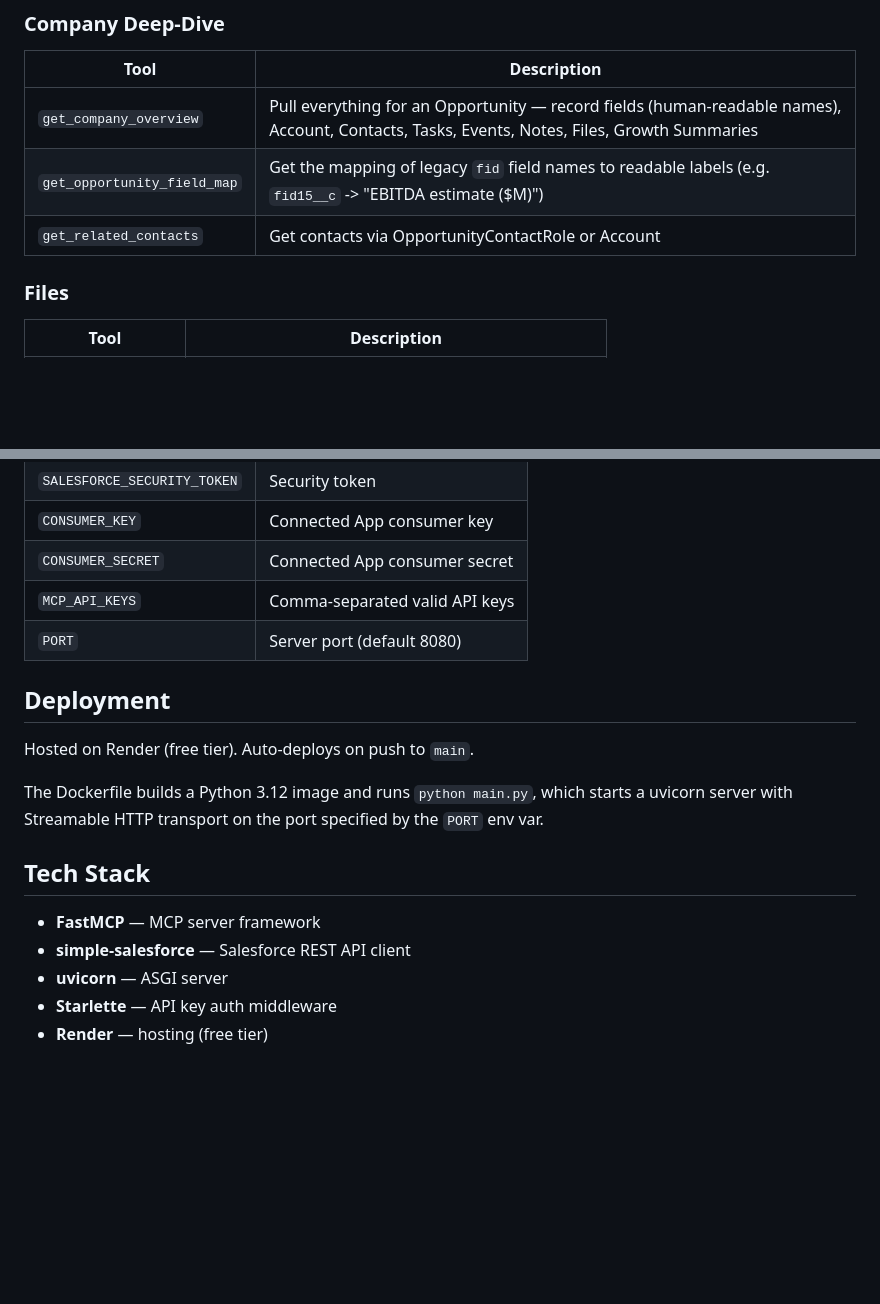
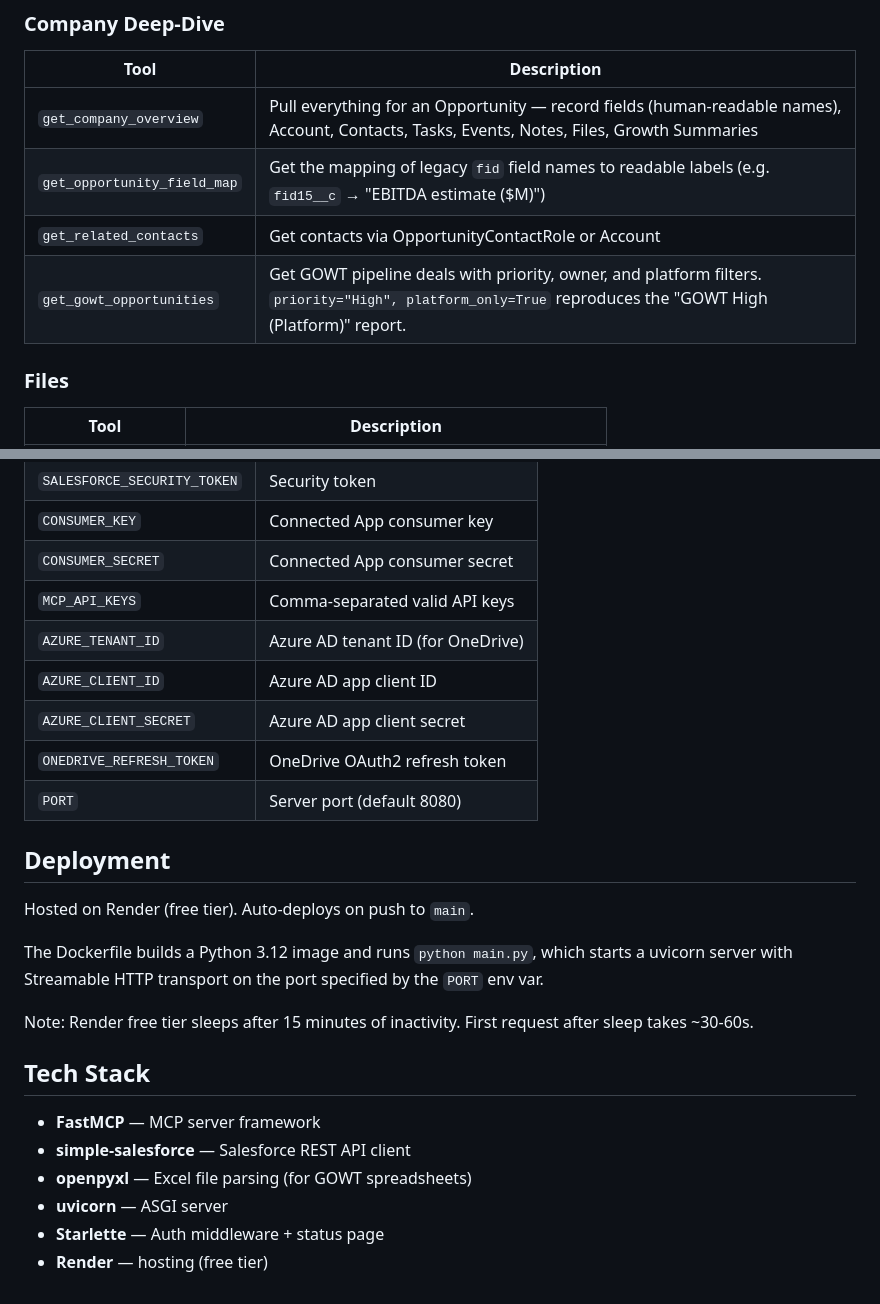
Before and after one commit to michaelwsd/salesforce-mcp, a Markdown page: README.md, 2 parts joined by grey strips. Drawn GitHub-style; blank space fills up the shorter version.

```diff
--- a/README.md
+++ b/README.md
@@ -47,8 +74,9 @@ Claude Desktop / Claude Code
 | Tool | Description |
 |------|-------------|
 | `get_company_overview` | Pull everything for an Opportunity — record fields (human-readable names), Account, Contacts, Tasks, Events, Notes, Files, Growth Summaries |
-| `get_opportunity_field_map` | Get the mapping of legacy `fid` field names to readable labels (e.g. `fid15__c` -> "EBITDA estimate ($M)") |
+| `get_opportunity_field_map` | Get the mapping of legacy `fid` field names to readable labels (e.g. `fid15__c` → "EBITDA estimate ($M)") |
 | `get_related_contacts` | Get contacts via OpportunityContactRole or Account |
+| `get_gowt_opportunities` | Get GOWT pipeline deals with priority, owner, and platform filters. `priority="High", platform_only=True` reproduces the "GOWT High (Platform)" report. |
 
 ### Files
 | Tool | Description |
@@ -126,6 +161,10 @@ python main.py
 | `CONSUMER_KEY` | Connected App consumer key |
 | `CONSUMER_SECRET` | Connected App consumer secret |
 | `MCP_API_KEYS` | Comma-separated valid API keys |
+| `AZURE_TENANT_ID` | Azure AD tenant ID (for OneDrive) |
+| `AZURE_CLIENT_ID` | Azure AD app client ID |
+| `AZURE_CLIENT_SECRET` | Azure AD app client secret |
+| `ONEDRIVE_REFRESH_TOKEN` | OneDrive OAuth2 refresh token |
 | `PORT` | Server port (default 8080) |
 
 ## Deployment
@@ -134,10 +173,13 @@ Hosted on Render (free tier). Auto-deploys on push to `main`.
 
 The Dockerfile builds a Python 3.12 image and runs `python main.py`, which starts a uvicorn server with Streamable HTTP transport on the port specified by the `PORT` env var.
 
+Note: Render free tier sleeps after 15 minutes of inactivity. First request after sleep takes ~30-60s.
+
 ## Tech Stack
 
 - **FastMCP** — MCP server framework
 - **simple-salesforce** — Salesforce REST API client
+- **openpyxl** — Excel file parsing (for GOWT spreadsheets)
 - **uvicorn** — ASGI server
-- **Starlette** — API key auth middleware
+- **Starlette** — Auth middleware + status page
 - **Render** — hosting (free tier)
```
Also changed, not shown: other parts of README.md (+38 -4 lines), CLAUDE.md (+179 -267 lines).
